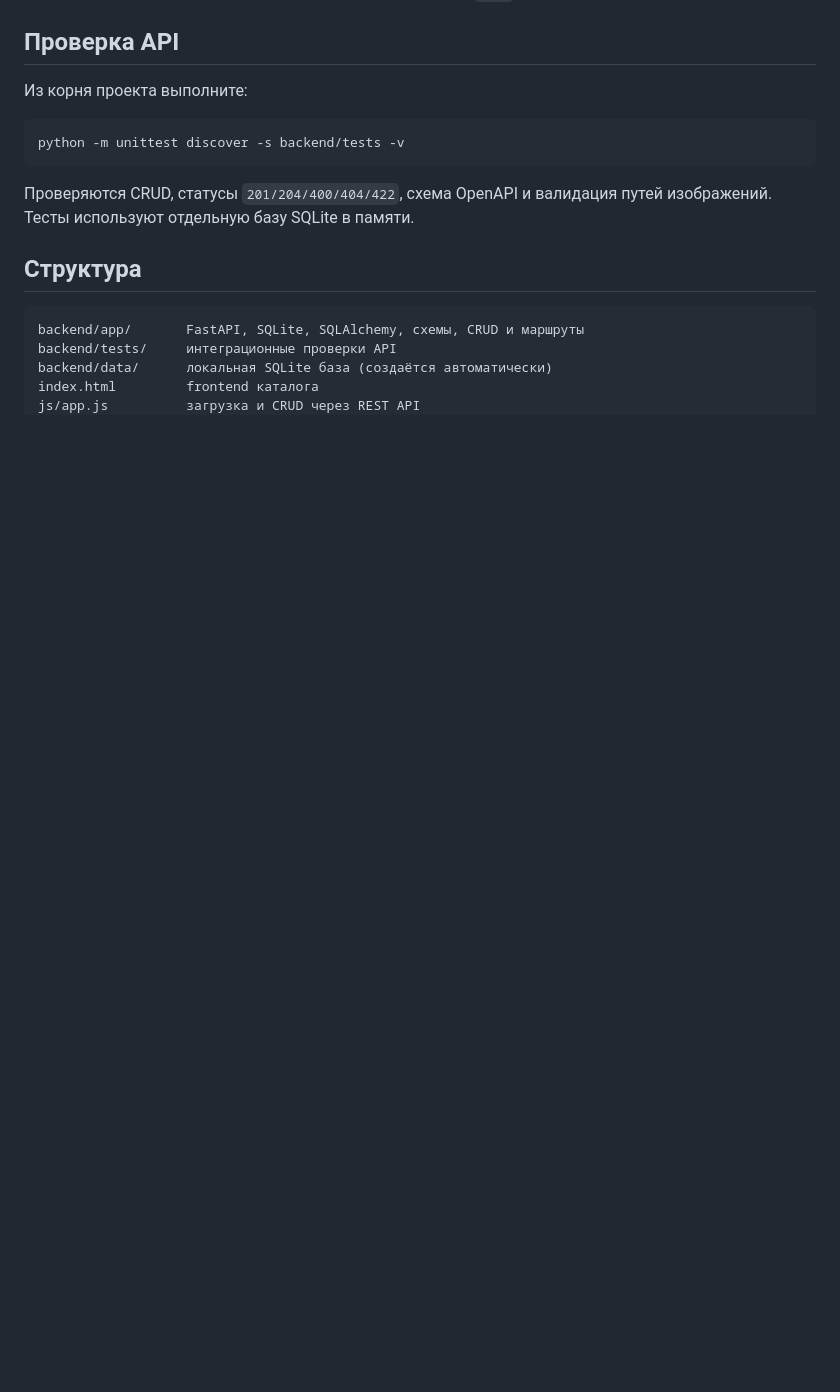
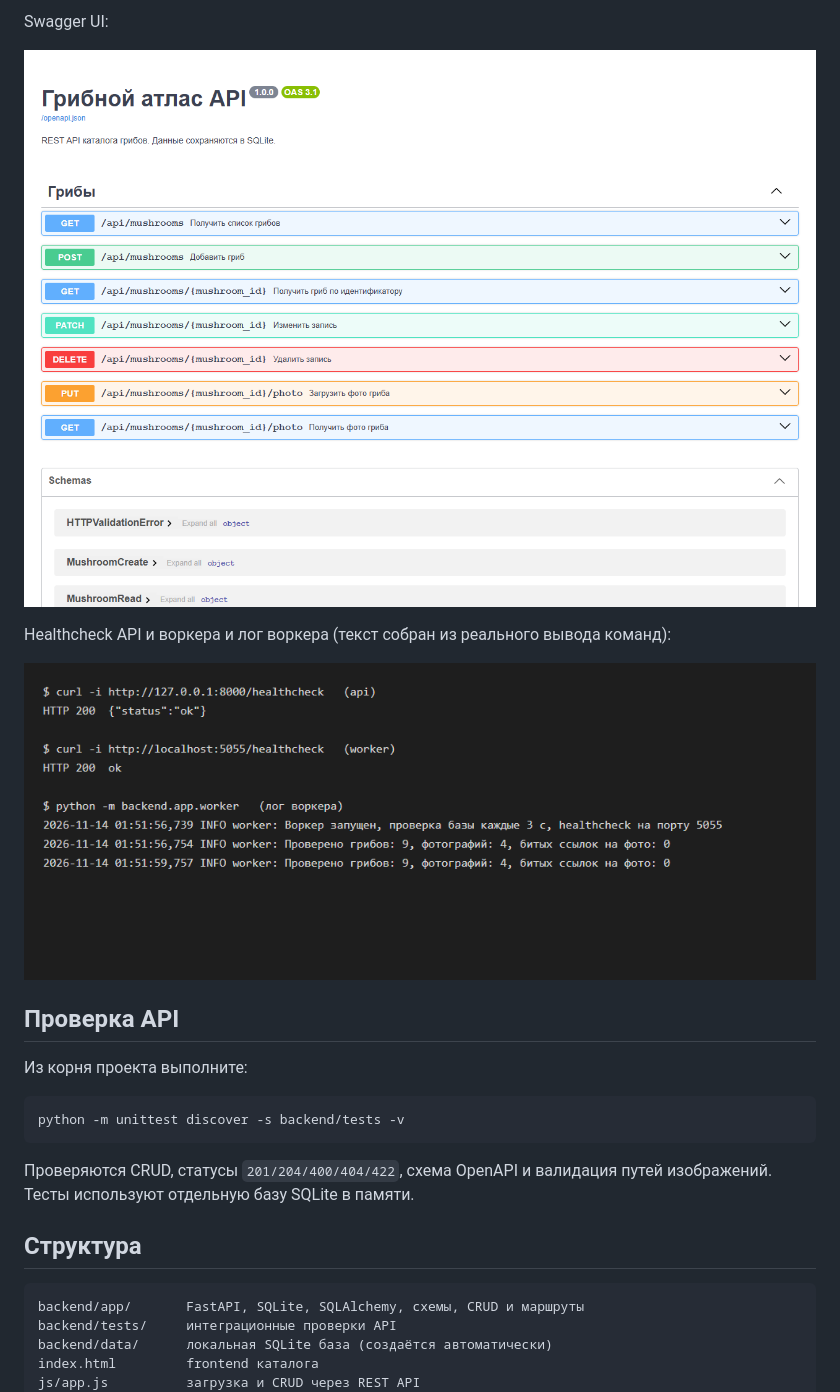
Before and after one commit to TheLastie/Pract, a Markdown page: README.md, the part around one of its changes. Rendered like a GitHub page; pictures changed too: screenshots/devops-swagger.png (added), screenshots/devops-worker-health.png (added); blank space fills up the shorter version.

```diff
--- a/README.md
+++ b/README.md
@@ -73,3 +118,11 @@ python -m uvicorn backend.app.main:app --reload
+Swagger UI:
+
+![Swagger](screenshots/devops-swagger.png)
+
+Healthcheck API и воркера и лог воркера (текст собран из реального вывода команд):
+
+![Healthcheck и лог воркера](screenshots/devops-worker-health.png)
+
 ## Проверка API
 
 Из корня проекта выполните:
```
Also changed, not shown: other parts of README.md (+45 -0 lines), DEPLOY.md (added, +109 -0 lines), screenshot-lr3-api.png (added), screenshot-lr3-database.png (added), 14 other files.
